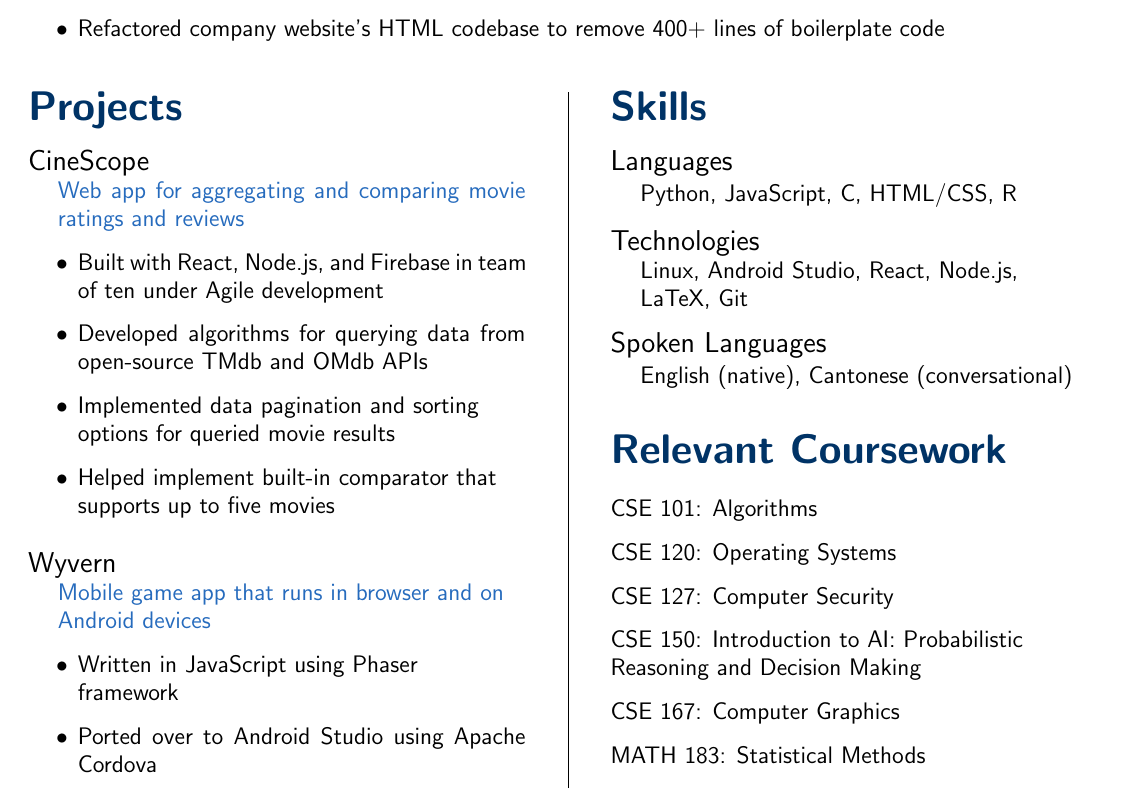
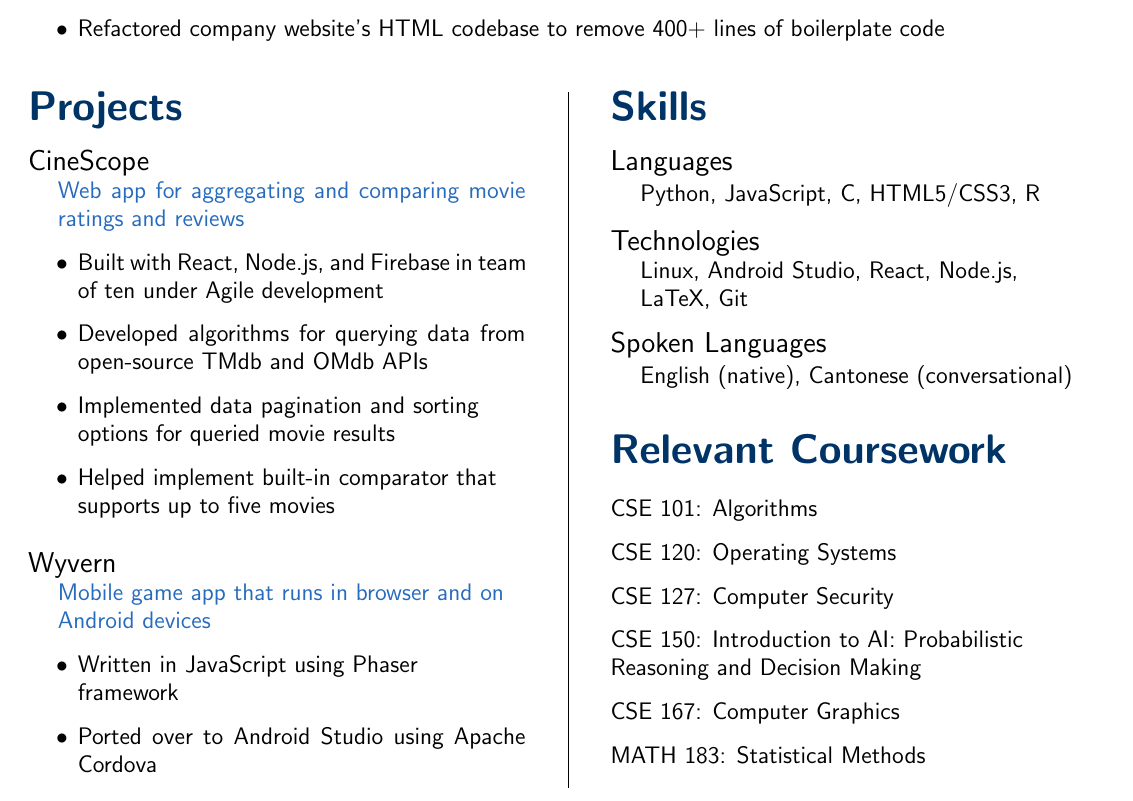
Before and after one commit to WKhiro/Resume, a LaTeX CV (Resume.tex): part of the page, cut so that both start at the same text. Compiled offline with pdfLaTeX.

Commit message:
Wasn't specific about HTML/CSS

```diff
--- a/Resume.tex
+++ b/Resume.tex
@@ -110,7 +110,7 @@
 \vspace{-0.5em}
 \subsection{Languages} \hfill
 
-	Python, JavaScript, C, HTML/CSS, R
+	Python, JavaScript, C, HTML5/CSS3, R
 
 \vspace{-0.5em}
 \subsection{Technologies} \hfill
```
